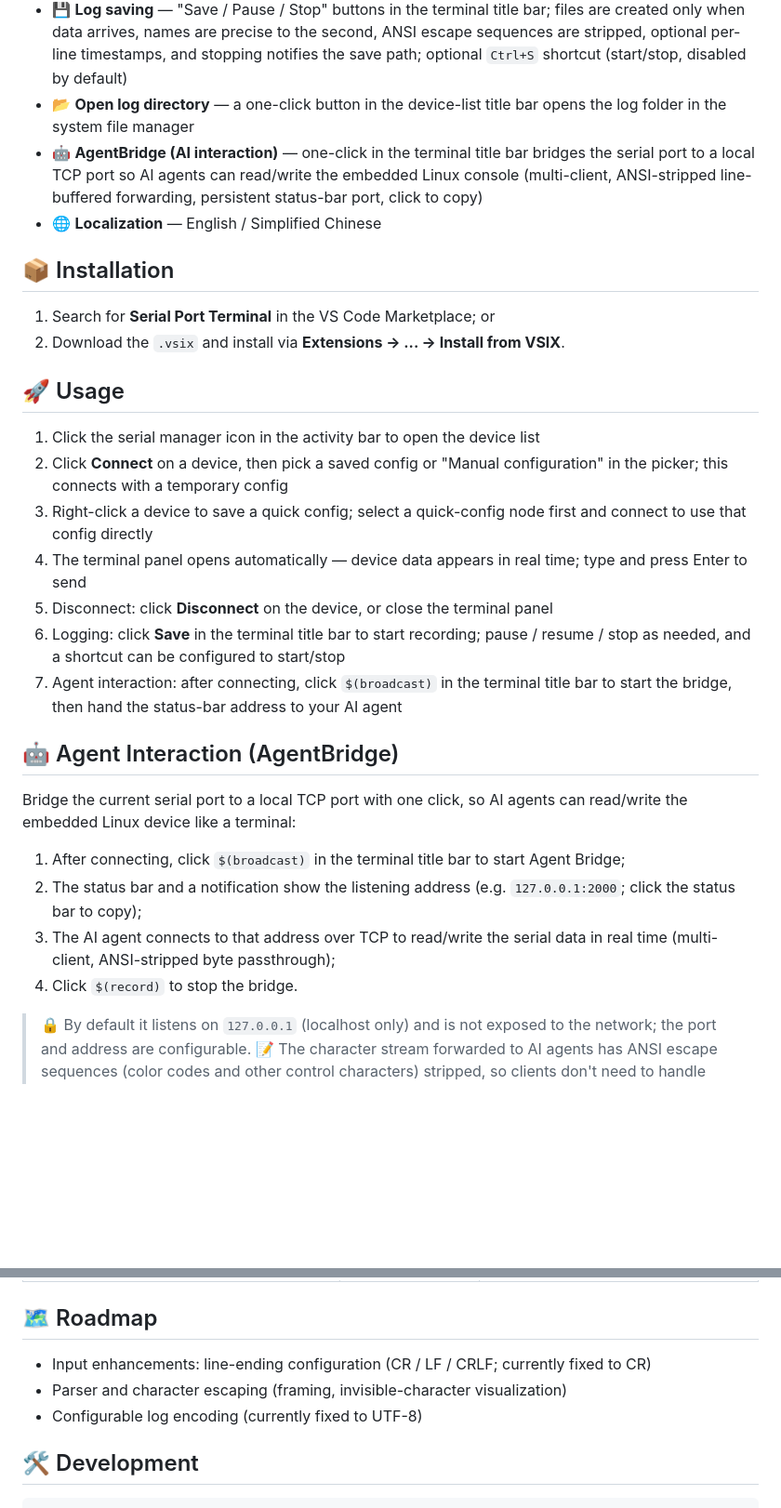
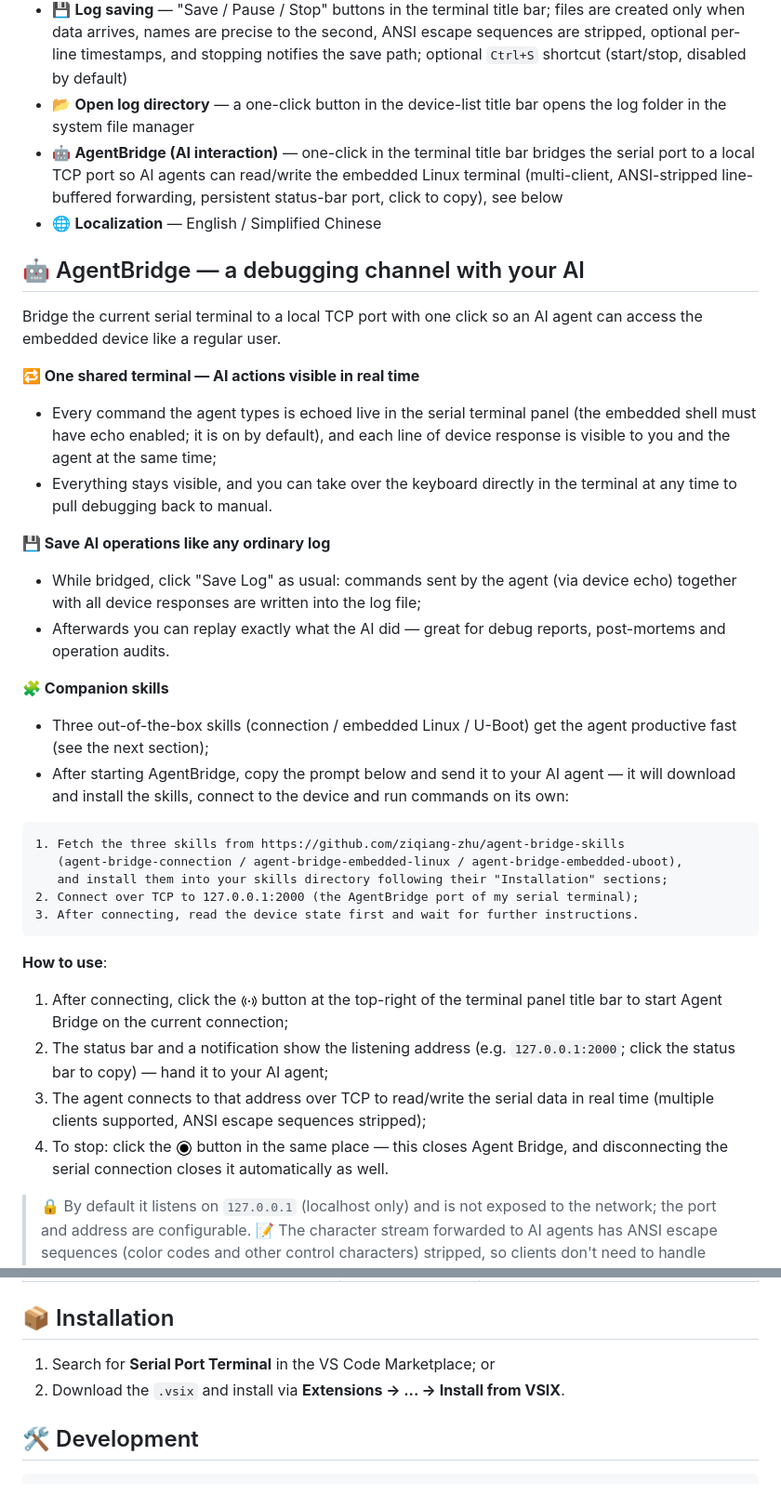
Before and after one commit to ziqiang-zhu/vscode-serial-port-terminal, a Markdown page: README.en.md, 2 parts joined by grey strips. Shown at 93% size. Rendered like a GitHub page; pictures changed too: images/broadcast.png (added), images/record.png (added); blank space fills up the shorter version.

````diff
--- a/README.en.md
+++ b/README.en.md
@@ -31,32 +34,42 @@ A VS Code serial port terminal extension: manage serial devices in the sidebar,
 - 🏷️ **Terminal title with config name** — shows the device path plus the config name (or baud rate)
 - 💾 **Log saving** — "Save / Pause / Stop" buttons in the terminal title bar; files are created only when data arrives, names are precise to the second, ANSI escape sequences are stripped, optional per-line timestamps, and stopping notifies the save path; optional `Ctrl+S` shortcut (start/stop, disabled by default)
 - 📂 **Open log directory** — a one-click button in the device-list title bar opens the log folder in the system file manager
-- 🤖 **AgentBridge (AI interaction)** — one-click in the terminal title bar bridges the serial port to a local TCP port so AI agents can read/write the embedded Linux console (multi-client, ANSI-stripped line-buffered forwarding, persistent status-bar port, click to copy)
+- 🤖 **AgentBridge (AI interaction)** — one-click in the terminal title bar bridges the serial port to a local TCP port so AI agents can read/write the embedded Linux terminal (multi-client, ANSI-stripped line-buffered forwarding, persistent status-bar port, click to copy), see below
 - 🌐 **Localization** — English / Simplified Chinese
 
-## 📦 Installation
+## 🤖 AgentBridge — a debugging channel with your AI
 
-1. Search for **Serial Port Terminal** in the VS Code Marketplace; or
-2. Download the `.vsix` and install via **Extensions → ... → Install from VSIX**.
+Bridge the current serial terminal to a local TCP port with one click so an AI agent can access the embedded device like a regular user.
 
-## 🚀 Usage
+**🔁 One shared terminal — AI actions visible in real time**
 
-1. Click the serial manager icon in the activity bar to open the device list
-2. Click **Connect** on a device, then pick a saved config or "Manual configuration" in the picker; this connects with a temporary config
-3. Right-click a device to save a quick config; select a quick-config node first and connect to use that config directly
-4. The terminal panel opens automatically — device data appears in real time; type and press Enter to send
-5. Disconnect: click **Disconnect** on the device, or close the terminal panel
-6. Logging: click **Save** in the terminal title bar to start recording; pause / resume / stop as needed, and a shortcut can be configured to start/stop
-7. Agent interaction: after connecting, click `$(broadcast)` in the terminal title bar to start the bridge, then hand the status-bar address to your AI agent
+- Every command the agent types is echoed live in the serial terminal panel (the embedded shell must have echo enabled; it is on by default), and each line of device response is visible to you and the agent at the same time;
+- Everything stays visible, and you can take over the keyboard directly in the terminal at any time to pull debugging back to manual.
 
-## 🤖 Agent Interaction (AgentBridge)
+**💾 Save AI operations like any ordinary log**
 
-Bridge the current serial port to a local TCP port with one click, so AI agents can read/write the embedded Linux device like a terminal:
+- While bridged, click "Save Log" as usual: commands sent by the agent (via device echo) together with all device responses are written into the log file;
+- Afterwards you can replay exactly what the AI did — great for debug reports, post-mortems and operation audits.
 
-1. After connecting, click `$(broadcast)` in the terminal title bar to start Agent Bridge;
-2. The status bar and a notification show the listening address (e.g. `127.0.0.1:2000`; click the status bar to copy);
-3. The AI agent connects to that address over TCP to read/write the serial data in real time (multi-client, ANSI-stripped byte passthrough);
-4. Click `$(record)` to stop the bridge.
+**🧩 Companion skills**
+
+- Three out-of-the-box skills (connection / embedded Linux / U-Boot) get the agent productive fast (see the next section);
+- After starting AgentBridge, copy the prompt below and send it to your AI agent — it will download and install the skills, connect to the device and run commands on its own:
+
+```text
+1. Fetch the three skills from https://github.com/ziqiang-zhu/agent-bridge-skills
+   (agent-bridge-connection / agent-bridge-embedded-linux / agent-bridge-embedded-uboot),
+   and install them into your skills directory following their "Installation" sections;
+2. Connect over TCP to 127.0.0.1:2000 (the AgentBridge port of my serial terminal);
+3. After connecting, read the device state first and wait for further instructions.
+```
+
+**How to use**:
+
+1. After connecting, click the <img src="https://raw.githubusercontent.com/ziqiang-zhu/vscode-serial-port-terminal/master/images/broadcast.png" width="18" alt="broadcast icon"> button at the top-right of the terminal panel title bar to start Agent Bridge on the current connection;
+2. The status bar and a notification show the listening address (e.g. `127.0.0.1:2000`; click the status bar to copy) — hand it to your AI agent;
+3. The agent connects to that address over TCP to read/write the serial data in real time (multiple clients supported, ANSI escape sequences stripped);
+4. To stop: click the <img src="https://raw.githubusercontent.com/ziqiang-zhu/vscode-serial-port-terminal/master/images/record.png" width="18" alt="record icon"> button in the same place — this closes Agent Bridge, and disconnecting the serial connection closes it automatically as well.
 
 > 🔒 By default it listens on `127.0.0.1` (localhost only) and is not exposed to the network; the port and address are configurable.
 > 📝 The character stream forwarded to AI agents has ANSI escape sequences (color codes and other control characters) stripped, so clients don't need to handle them.
@@ -134,11 +157,10 @@ The following commands operate in the "Commands / Macros" view, triggered via th
 | `serialPortTerminal.agentBridge.ports` | `[2000]` | Candidate ports for Agent Bridge (picker shown when starting, a single value is used directly) |
 | `serialPortTerminal.agentBridge.readonly` | `false` | Read-only mode: clients cannot send data to the device through Agent Bridge (sent bytes are discarded); changes take effect the next time Agent Bridge starts |
 
-## 🗺️ Roadmap
+## 📦 Installation
 
-- Input enhancements: line-ending configuration (CR / LF / CRLF; currently fixed to CR)
-- Parser and character escaping (framing, invisible-character visualization)
-- Configurable log encoding (currently fixed to UTF-8)
+1. Search for **Serial Port Terminal** in the VS Code Marketplace; or
+2. Download the `.vsix` and install via **Extensions → ... → Install from VSIX**.
 
 ## 🛠️ Development
 
````
Also changed, not shown: other parts of README.en.md (+15 -2 lines), README.md (+57 -35 lines), 1 other file.
